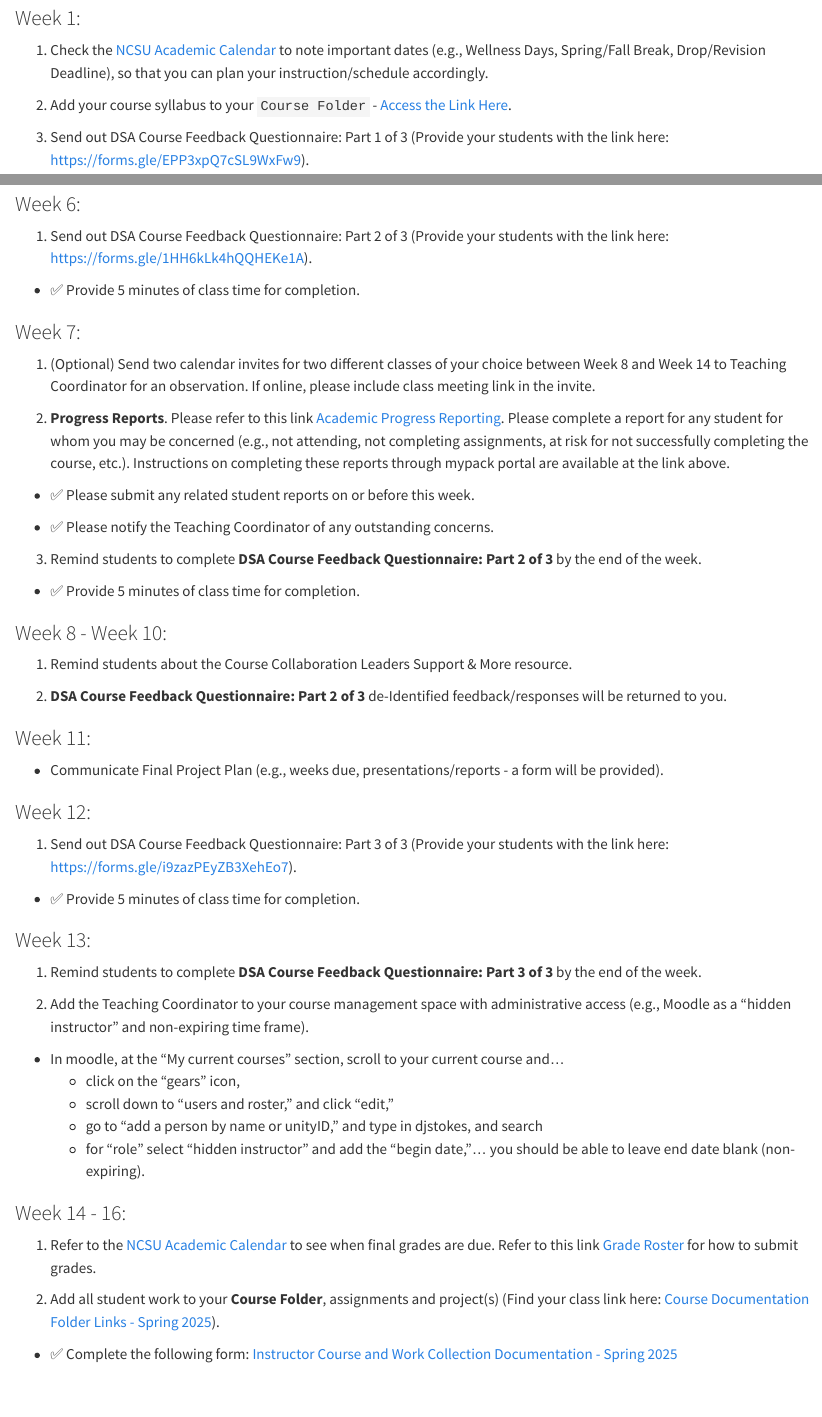
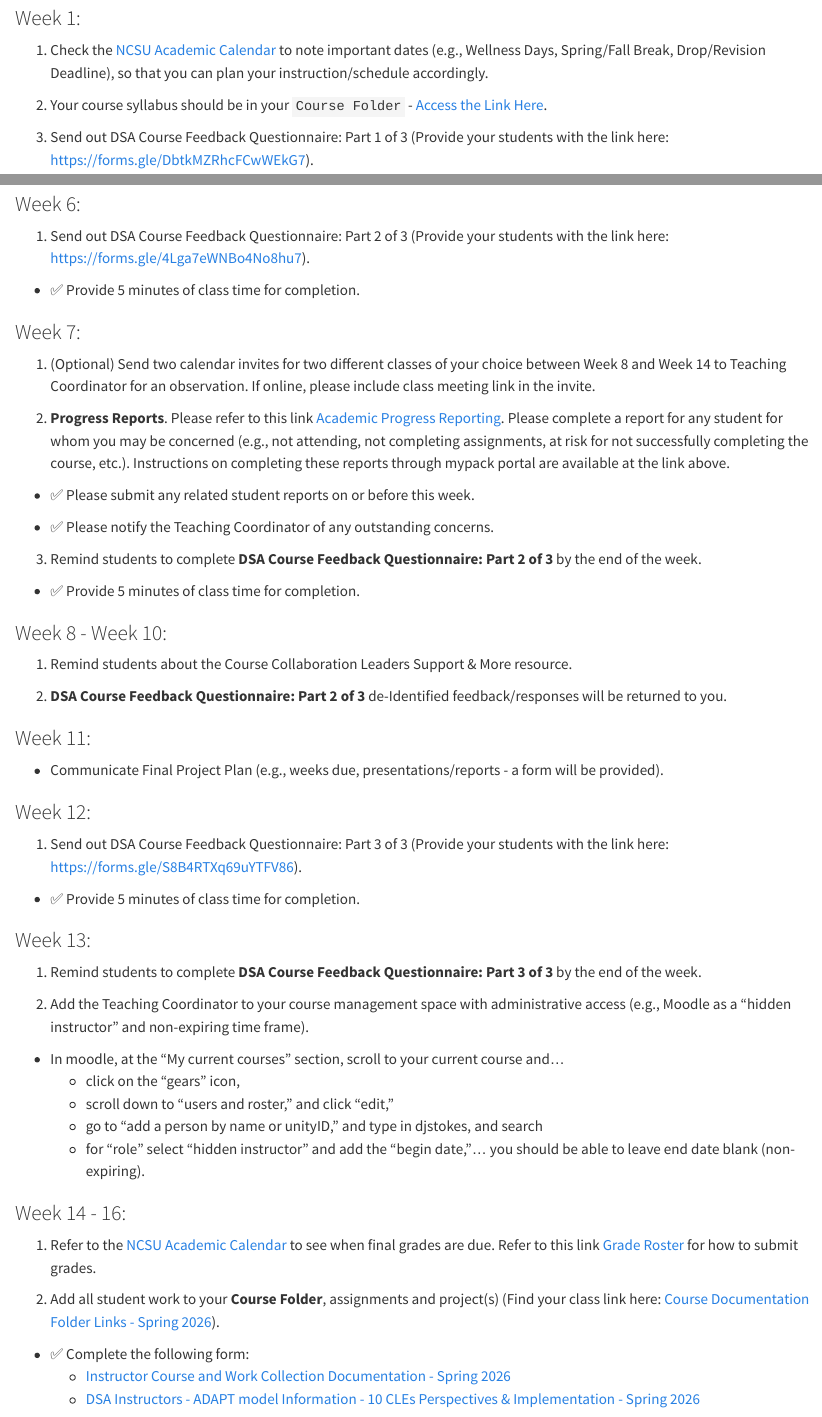
Before and after one commit to djstokes02/DSAInstructorGuide, a Quarto document (03-Needs2.qmd): the page in a window 1100 px wide, from 130 px down, and a second part further down, joined at a grey line. Rendered offline with R 4.5, knitr and Pandoc in place of Quarto, with nearby package versions.

Commit message:
updates - Spring 2026

```diff
--- a/03-Needs2.qmd
+++ b/03-Needs2.qmd
@@ -6,9 +6,9 @@
 
  1) Check the [NCSU Academic Calendar](https://studentservices.ncsu.edu/calendars/academic/) to note important dates (e.g., Wellness Days, Spring/Fall Break, Drop/Revision Deadline), so that you can plan your instruction/schedule accordingly.
 
- 2) Add your course syllabus to your `Course Folder` - [Access the Link Here](https://docs.google.com/spreadsheets/d/1swLOEjdDbj45AIQaaIvjHk-BzTJ13jNAKcIN0QEZFAc/edit?usp=sharing).
+ 2) Your course syllabus should be in your `Course Folder` - [Access the Link Here](https://docs.google.com/spreadsheets/d/1swLOEjdDbj45AIQaaIvjHk-BzTJ13jNAKcIN0QEZFAc/edit?usp=sharing).
 
- 3) Send out [DSA Course Feedback Questionnaire: Part 1 of 3]{.NCSUred} (Provide your students with the link here: [https://forms.gle/EPP3xpQ7cSL9WxFw9](https://forms.gle/EPP3xpQ7cSL9WxFw9)).
+ 3) Send out [DSA Course Feedback Questionnaire: Part 1 of 3]{.NCSUred} (Provide your students with the link here: [https://forms.gle/DbtkMZRhcFCwWEkG7](https://forms.gle/DbtkMZRhcFCwWEkG7)).
 
  -  ✅ Provide 5 minutes of class time for completion.
 
@@ -40,7 +40,7 @@
 
 ### Week 6:
 
- 1) Send out [DSA Course Feedback Questionnaire: Part 2 of 3]{.NCSUred} (Provide your students with the link here: [https://forms.gle/1HH6kLk4hQQHEKe1A](https://forms.gle/1HH6kLk4hQQHEKe1A)).
+ 1) Send out [DSA Course Feedback Questionnaire: Part 2 of 3]{.NCSUred} (Provide your students with the link here: [https://forms.gle/4Lga7eWNBo4No8hu7](https://forms.gle/4Lga7eWNBo4No8hu7)).
 
   -  ✅ Provide 5 minutes of class time for completion.
 
@@ -70,7 +70,7 @@
 
 ### Week 12:
 
-1) Send out [DSA Course Feedback Questionnaire: Part 3 of 3]{.NCSUred} (Provide your students with the link here: [https://forms.gle/i9zazPEyZB3XehEo7](https://forms.gle/i9zazPEyZB3XehEo7)).
+1) Send out [DSA Course Feedback Questionnaire: Part 3 of 3]{.NCSUred} (Provide your students with the link here: [https://forms.gle/S8B4RTXq69uYTFV86](https://forms.gle/S8B4RTXq69uYTFV86)).
 
  -  ✅ Provide 5 minutes of class time for completion.
 
@@ -90,6 +90,8 @@
 
 1) Refer to the [NCSU Academic Calendar](https://studentservices.ncsu.edu/calendars/academic/) to see when final grades are due. Refer to this link [Grade Roster](https://sis.emas.ncsu.edu/faculty/faculty-center/#grades) for how to submit grades.
 
-2) Add all student work to your **Course Folder**, assignments and project(s) (Find your class link here: [Course Documentation Folder Links - Spring 2025](https://docs.google.com/spreadsheets/d/1yBOn_Dpe-AzPiMsc0J0KzeEBXONm931tMLDC8eZvT4o/edit?usp=sharing)).
+2) Add all student work to your **Course Folder**, assignments and project(s) (Find your class link here: [Course Documentation Folder Links - Spring 2026](https://docs.google.com/spreadsheets/d/1yBOn_Dpe-AzPiMsc0J0KzeEBXONm931tMLDC8eZvT4o/edit?usp=sharing)).
 
--  ✅ Complete the following form: [Instructor Course and Work Collection Documentation - Spring 2025](https://docs.google.com/forms/d/e/1FAIpQLSf0xznwhwkEtR4XRuZD5nCApxj7gIeTIYztkWHpM9FAMQv6Kw/viewform?usp=sharing&ouid=112414287104912137071)
+-  ✅ Complete the following form:
+    - [Instructor Course and Work Collection Documentation - Spring 2026](https://forms.gle/L2b731CAgfCto2st6)
+    - [DSA Instructors - ADAPT model Information - 10 CLEs Perspectives & Implementation - Spring 2026](https://forms.gle/hHLnpdJ3BE95TonF6)
```
Also changed, not shown: 02-Needs1.qmd (+1 -1 lines), docs/search.json, 3 other files.
